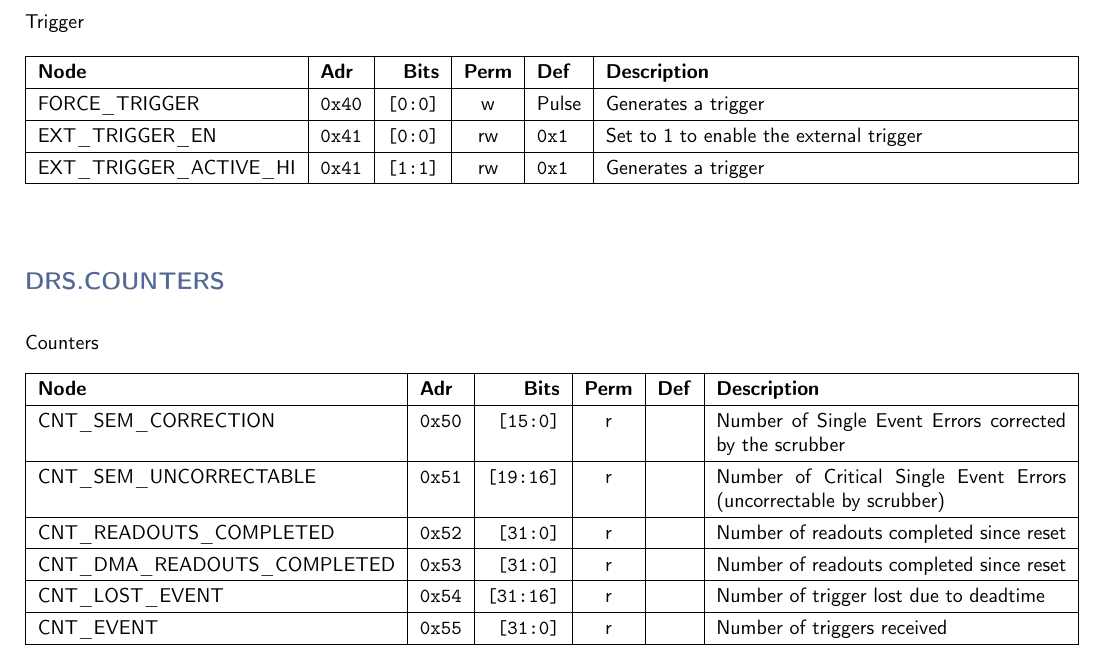
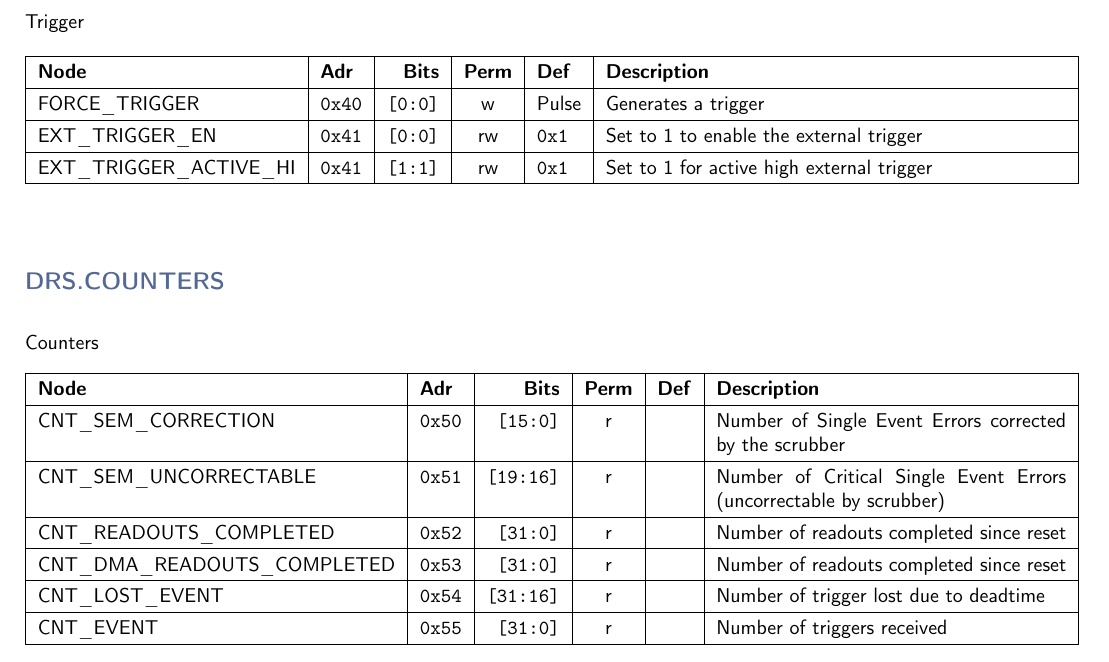
Before and after one commit to andrewpeck/gaps-tof-firmware, a LaTeX document (regmap/address_table.tex): part of page 4 of 5, cut so that both start at the same text. Compiled offline with pdfLaTeX.

Commit message:
Update external trigger active high description

```diff
--- a/regmap/address_table.tex
+++ b/regmap/address_table.tex
@@ -163,7 +163,7 @@
     \nopagebreak
     FORCE\_TRIGGER & \texttt{0x40} & \texttt{[0:0]} & w & Pulse & Generates a trigger \\\hline
     EXT\_TRIGGER\_EN & \texttt{0x41} & \texttt{[0:0]} & rw & \texttt{0x1} & Set to 1 to enable the external trigger \\\hline
-    EXT\_TRIGGER\_ACTIVE\_HI & \texttt{0x41} & \texttt{[1:1]} & rw & \texttt{0x1} & Generates a trigger \\\hline
+    EXT\_TRIGGER\_ACTIVE\_HI & \texttt{0x41} & \texttt{[1:1]} & rw & \texttt{0x1} & Set to 1 for active high external trigger \\\hline
     \end{tabularx}
     \vspace{5mm}
 
```
Also changed, not shown: 2 other files.
